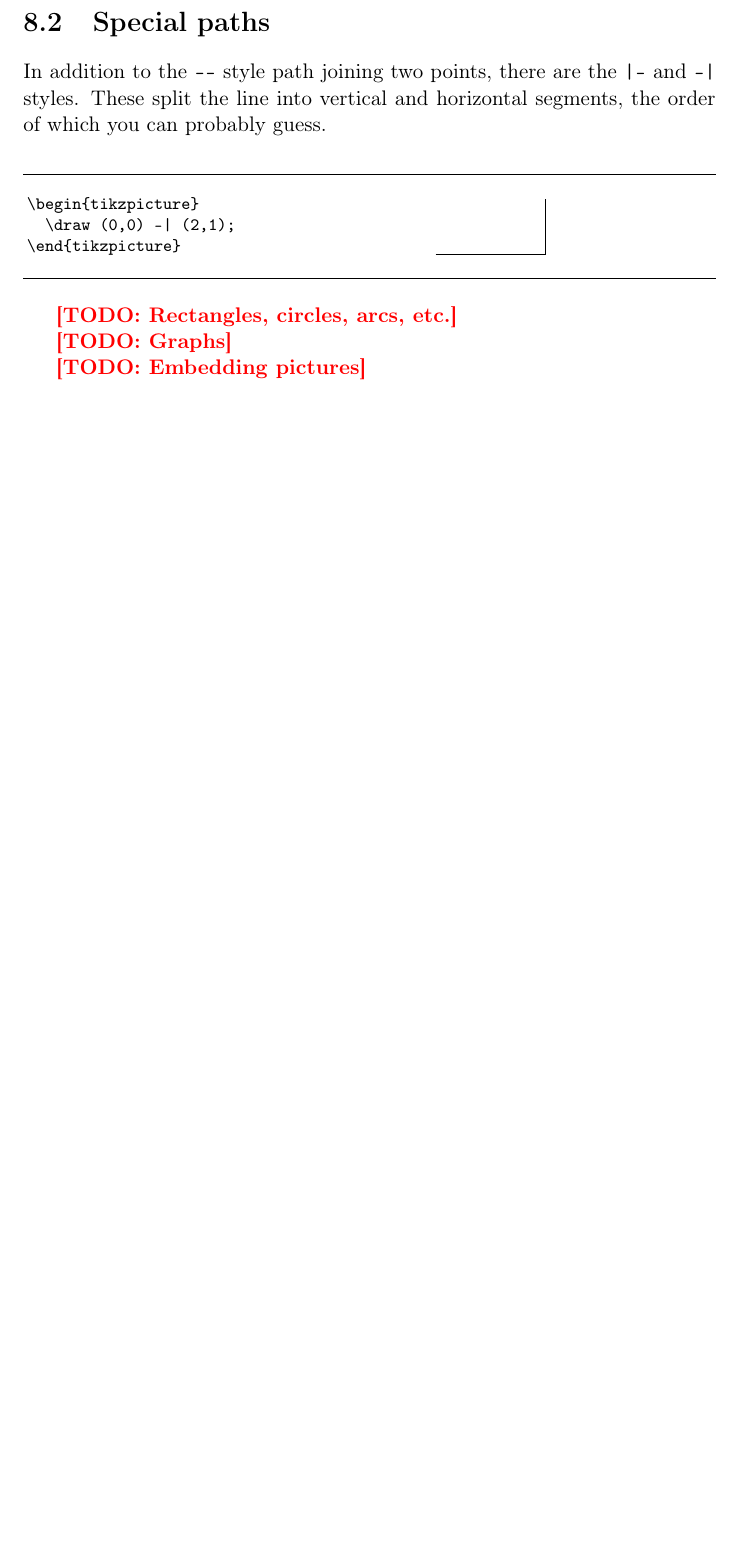
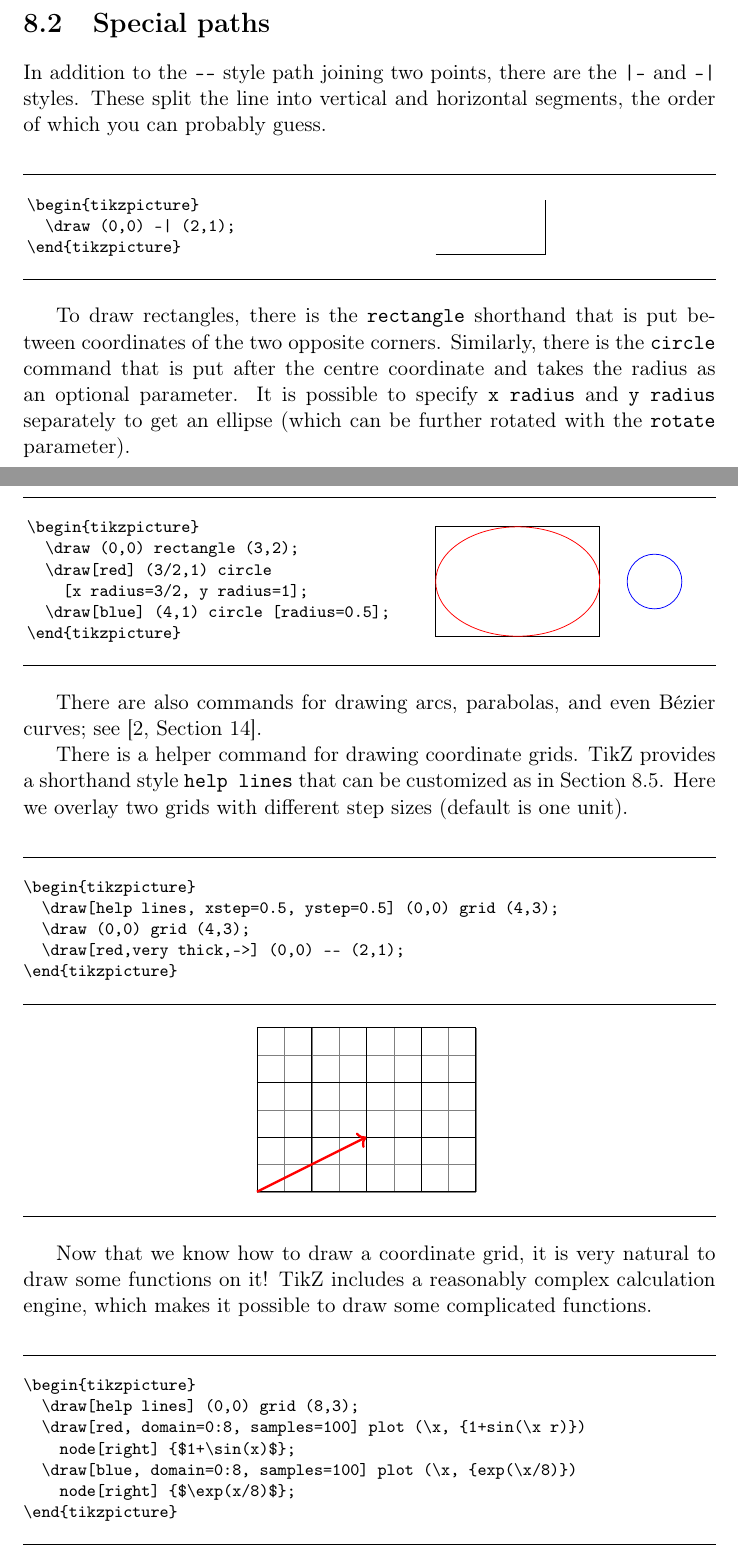
Before and after one commit to polsys/2nd-course-latex, a LaTeX thesis (notes/2nd-course-in-latex.tex, which reads notes/tikz.tex): part of page 68 of 74 before the commit and two parts of pages 68 and 69 of 77 after it, the two joined at a grey line, cut so that both start at the same text, the shorter picture padded with empty space. Compiled offline with pdfLaTeX.

Commit message:
Add more TikZ path operations

```diff
--- a/notes/tikz.tex
+++ b/notes/tikz.tex
@@ -314,8 +336,54 @@ the order of which you can probably guess.
 \end{VerbatimOut}
 \ShowExample
 
-\todo{Rectangles, circles, arcs, etc.}
+To draw rectangles, there is the \verb|rectangle| shorthand
+that is put between coordinates of the two opposite corners.
+Similarly, there is the \verb|circle| command that is put after the centre coordinate
+and takes the radius as an optional parameter.
+It is possible to specify \verb|x radius| and \verb|y radius| separately to get an ellipse
+(which can be further rotated with the \verb|rotate| parameter).
+%
+\begin{VerbatimOut}{\jobname.tmp}
+\begin{tikzpicture}
+  \draw (0,0) rectangle (3,2);
+  \draw[red] (3/2,1) circle
+    [x radius=3/2, y radius=1];
+  \draw[blue] (4,1) circle [radius=0.5];
+\end{tikzpicture}
+\end{VerbatimOut}
+\ShowExample
 
-\todo{Graphs}
+There are also commands for drawing arcs, parabolas, and even Bézier curves;
+see \cite[Section~14]{tikz}.
 
-\todo{Embedding pictures}
+There is a helper command for drawing coordinate grids.
+TikZ provides a shorthand style \verb|help lines|
+that can be customized as in \Cref{sec:tikz styles}.
+Here we overlay two grids with different step sizes (default is one unit).
+%
+\begin{VerbatimOut}{\jobname.tmp}
+\centering
+\begin{tikzpicture}
+  \draw[help lines, xstep=0.5, ystep=0.5] (0,0) grid (4,3);
+  \draw (0,0) grid (4,3);
+  \draw[red,very thick,->] (0,0) -- (2,1);
+\end{tikzpicture}
+\end{VerbatimOut}
+\ShowExampleBelow[2]
+
+Now that we know how to draw a coordinate grid,
+it is very natural to draw some functions on it!
+TikZ includes a reasonably complex calculation engine,
+which makes it possible to draw some complicated functions.
+%
+\begin{VerbatimOut}{\jobname.tmp}
+\centering
+\begin{tikzpicture}
+  \draw[help lines] (0,0) grid (8,3);
+  \draw[red, domain=0:8, samples=100] plot (\x, {1+sin(\x r)})
+    node[right] {$1+\sin(x)$};
+  \draw[blue, domain=0:8, samples=100] plot (\x, {exp(\x/8)})
+    node[right] {$\exp(x/8)$};
+\end{tikzpicture}
+\end{VerbatimOut}
+\ShowExampleBelow[2]
@@ -321,0 +408 @@ the order of which you can probably guess.
+  \draw[help lines] (-2,-1) grid (2,2);
```
Also changed, not shown: notes/programming.tex (+5 -1 lines), notes/tikz.tex (70 more changed lines).
